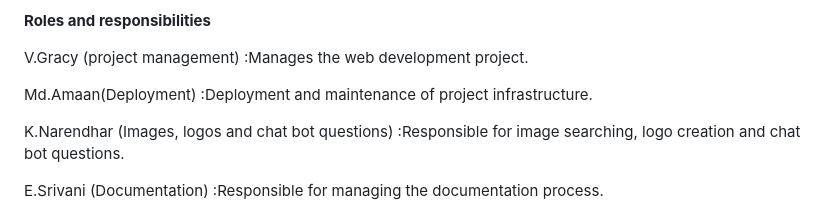
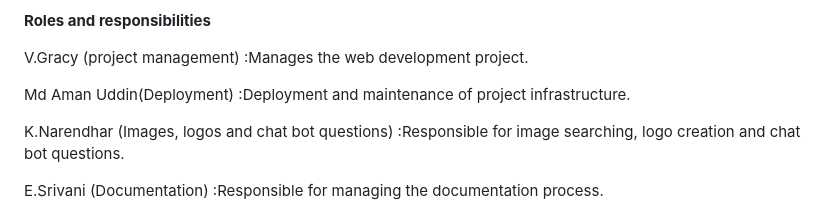
Before and after one commit to VantakuGracy/StudentCourseExplorer, a Markdown page: README.md, the part around the change. Drawn GitHub-style.

```diff
--- a/README.md
+++ b/README.md
@@ -19,7 +19,7 @@ Industry: Education
 
 V.Gracy (project management) :Manages the web development project.
 
-Md.Amaan(Deployment) :Deployment and maintenance of project infrastructure.
+Md Aman Uddin(Deployment) :Deployment and maintenance of project infrastructure.
 
 K.Narendhar (Images, logos and chat bot questions) :Responsible for image searching, logo creation and chat bot questions.
 
```
